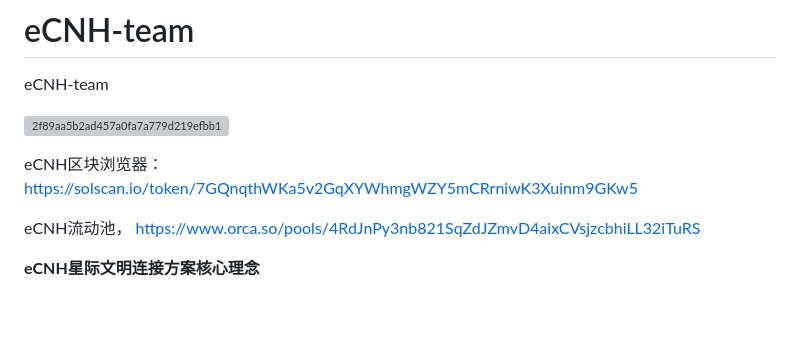
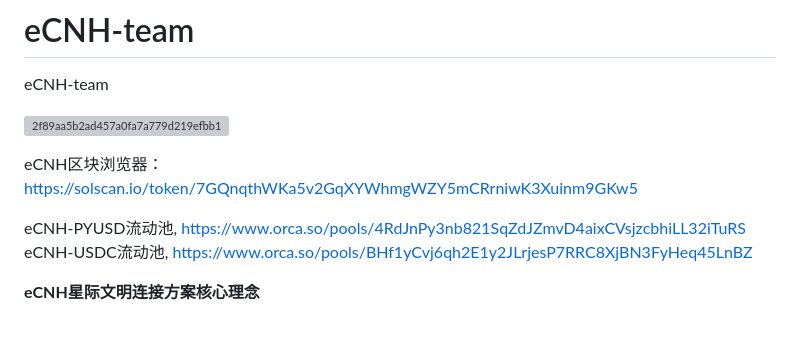
Before and after one commit to ucoingroup/eCNH, a Markdown page: README.md, the part around the change. GitHub-like rendering; grey boxes are pictures that could not be loaded.

```diff
--- a/README.md
+++ b/README.md
@@ -8,8 +8,11 @@ eCNH区块浏览器：
 https://solscan.io/token/7GQnqthWKa5v2GqXYWhmgWZY5mCRrniwK3Xuinm9GKw5
 
 
-eCNH流动池，
+eCNH-PYUSD流动池,
 https://www.orca.so/pools/4RdJnPy3nb821SqZdJZmvD4aixCVsjzcbhiLL32iTuRS
+<br />
+eCNH-USDC流动池,
+https://www.orca.so/pools/BHf1yCvj6qh2E1y2JLrjesP7RRC8XjBN3FyHeq45LnBZ
 
 
 **eCNH星际文明连接方案核心理念**
```
